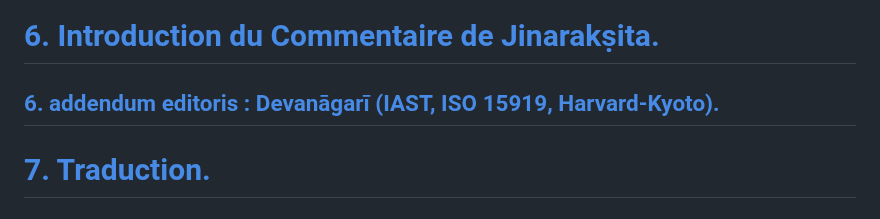
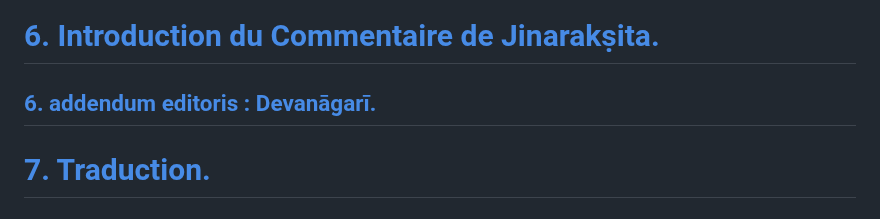
Before and after one commit to solaranamnesis/godefroy-de-blonay, a Markdown page: materiaux-pour-servir-tara/full-text-french.md, the part around the change. Rendered like a GitHub page.

```diff
--- a/materiaux-pour-servir-tara/full-text-french.md
+++ b/materiaux-pour-servir-tara/full-text-french.md
@@ -26,7 +26,7 @@
 
 # [6\. Introduction du Commentaire de Jinarakṣita.](#6-introduction-du-commentaire-de-jinarakṣita-1)
 
-## [6\. addendum editoris : Devanāgarī (IAST, ISO 15919, Harvard-Kyoto).](#6-addendum-editoris--devanāgarī-iast-iso-15919-harvard-kyoto-1)
+## [6\. addendum editoris : Devanāgarī.](#6-addendum-editoris--devanāgarī-1)
 
 # [7\. Traduction.](#7-traduction-1)
 
```
